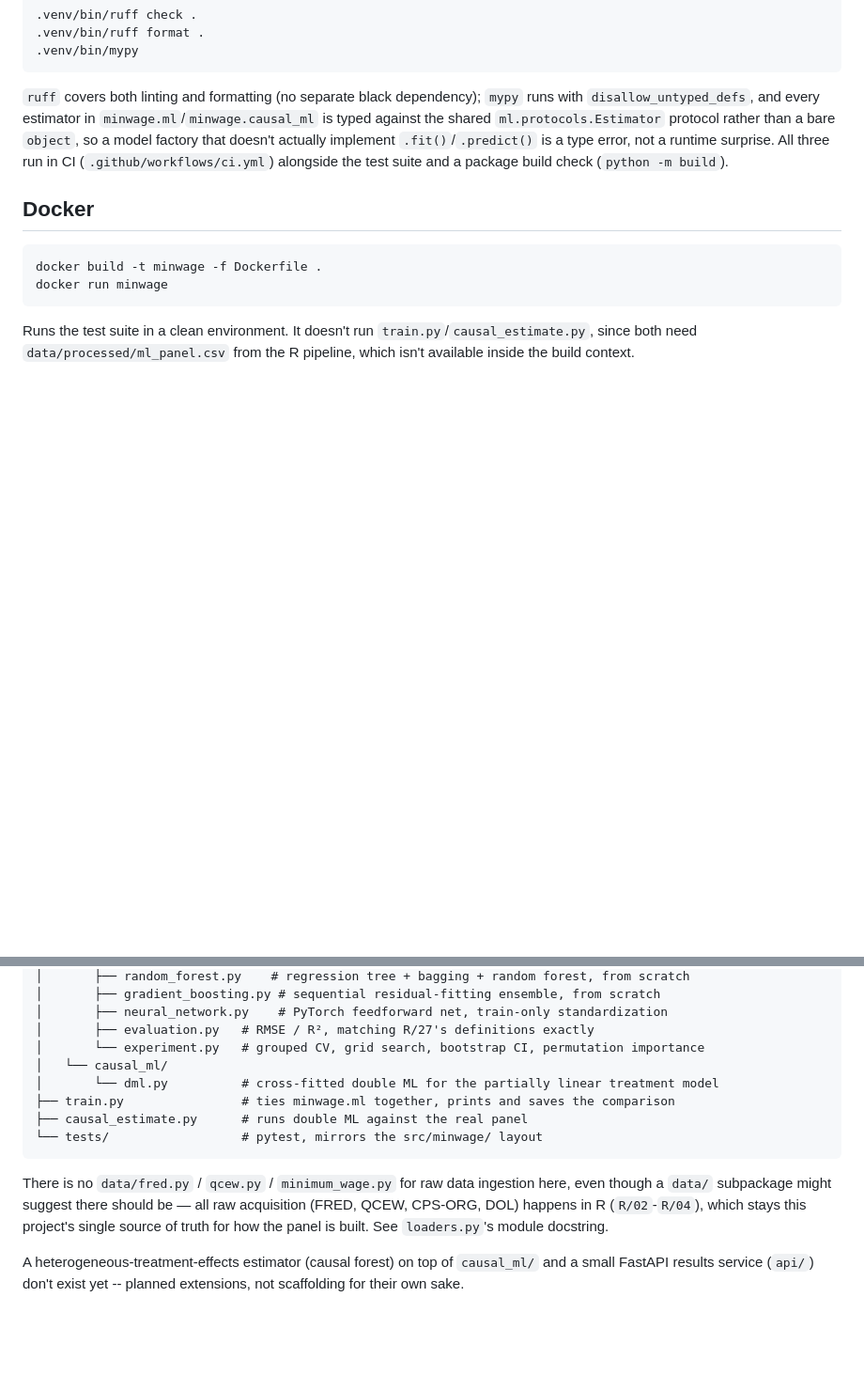
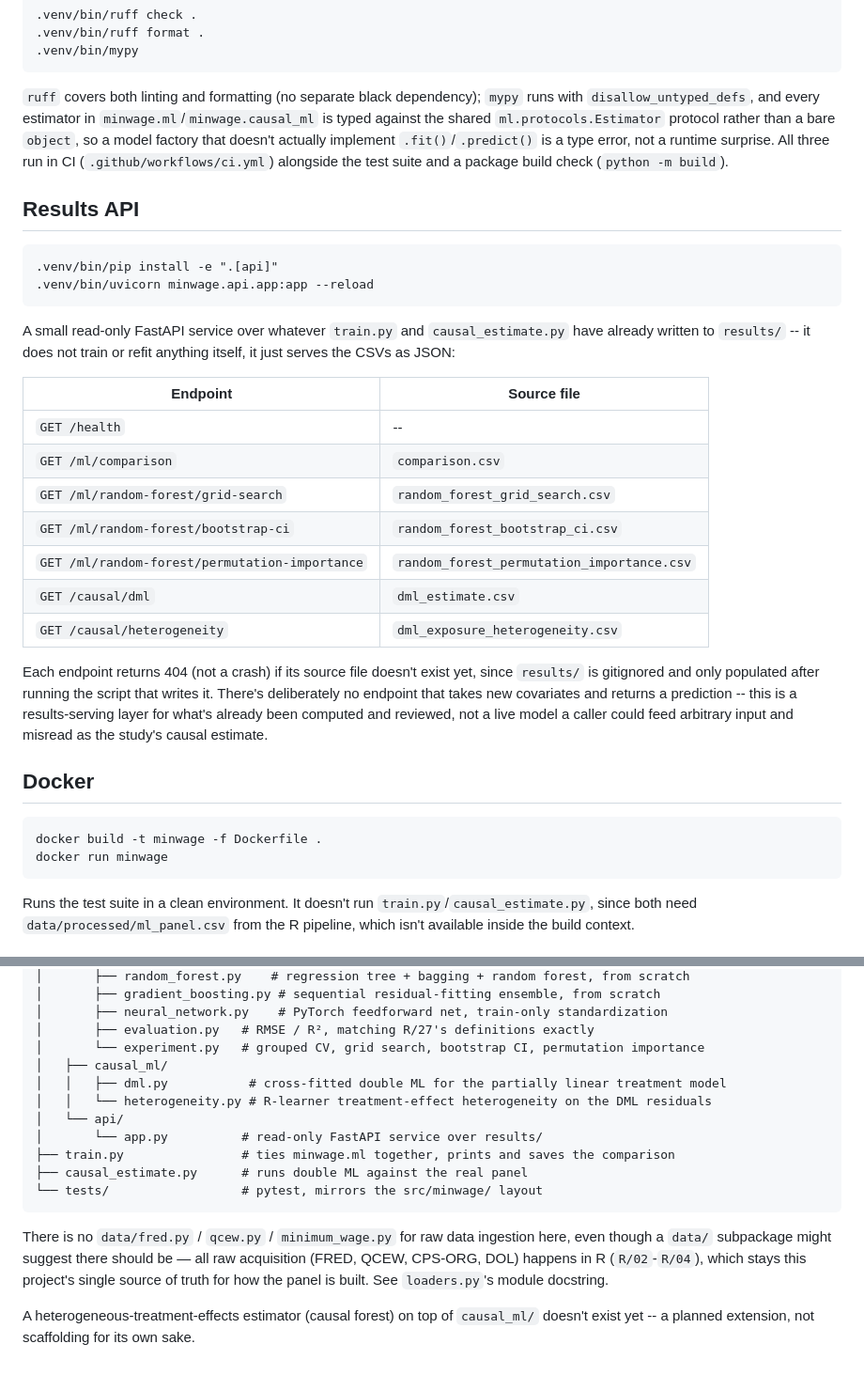
Before and after one commit to Charith-Reddy-Pareddy/min-wage-difference-in-differences-study, a Markdown page: python/README.md, 2 parts joined by grey strips. Shown at 94% size. GitHub-like rendering; blank space fills up the shorter version.

Commit message:
Document the results API in python/README

````diff
--- a/python/README.md
+++ b/python/README.md
@@ -161,6 +161,35 @@ is a type error, not a runtime surprise. All three run in CI
 (`.github/workflows/ci.yml`) alongside the test suite and a package
 build check (`python -m build`).
 
+## Results API
+
+```
+.venv/bin/pip install -e ".[api]"
+.venv/bin/uvicorn minwage.api.app:app --reload
+```
+
+A small read-only FastAPI service over whatever `train.py` and
+`causal_estimate.py` have already written to `results/` -- it does not
+train or refit anything itself, it just serves the CSVs as JSON:
+
+| Endpoint | Source file |
+|---|---|
+| `GET /health` | -- |
+| `GET /ml/comparison` | `comparison.csv` |
+| `GET /ml/random-forest/grid-search` | `random_forest_grid_search.csv` |
+| `GET /ml/random-forest/bootstrap-ci` | `random_forest_bootstrap_ci.csv` |
+| `GET /ml/random-forest/permutation-importance` | `random_forest_permutation_importance.csv` |
+| `GET /causal/dml` | `dml_estimate.csv` |
+| `GET /causal/heterogeneity` | `dml_exposure_heterogeneity.csv` |
+
+Each endpoint returns 404 (not a crash) if its source file doesn't
+exist yet, since `results/` is gitignored and only populated after
+running the script that writes it. There's deliberately no endpoint
+that takes new covariates and returns a prediction -- this is a
+results-serving layer for what's already been computed and reviewed,
+not a live model a caller could feed arbitrary input and misread as
+the study's causal estimate.
+
 ## Docker
 
 ```
@@ -192,8 +221,11 @@ python/
 │       ├── neural_network.py    # PyTorch feedforward net, train-only standardization
 │       ├── evaluation.py   # RMSE / R², matching R/27's definitions exactly
 │       └── experiment.py   # grouped CV, grid search, bootstrap CI, permutation importance
-│   └── causal_ml/
-│       └── dml.py          # cross-fitted double ML for the partially linear treatment model
+│   ├── causal_ml/
+│   │   ├── dml.py           # cross-fitted double ML for the partially linear treatment model
+│   │   └── heterogeneity.py # R-learner treatment-effect heterogeneity on the DML residuals
+│   └── api/
+│       └── app.py          # read-only FastAPI service over results/
 ├── train.py                # ties minwage.ml together, prints and saves the comparison
 ├── causal_estimate.py      # runs double ML against the real panel
 └── tests/                  # pytest, mirrors the src/minwage/ layout
@@ -206,5 +238,5 @@ should be — all raw acquisition (FRED, QCEW, CPS-ORG, DOL) happens in R
 how the panel is built. See `loaders.py`'s module docstring.
 
 A heterogeneous-treatment-effects estimator (causal forest) on top of
-`causal_ml/` and a small FastAPI results service (`api/`) don't exist
-yet -- planned extensions, not scaffolding for their own sake.
+`causal_ml/` doesn't exist yet -- a planned extension, not scaffolding
+for its own sake.
````
